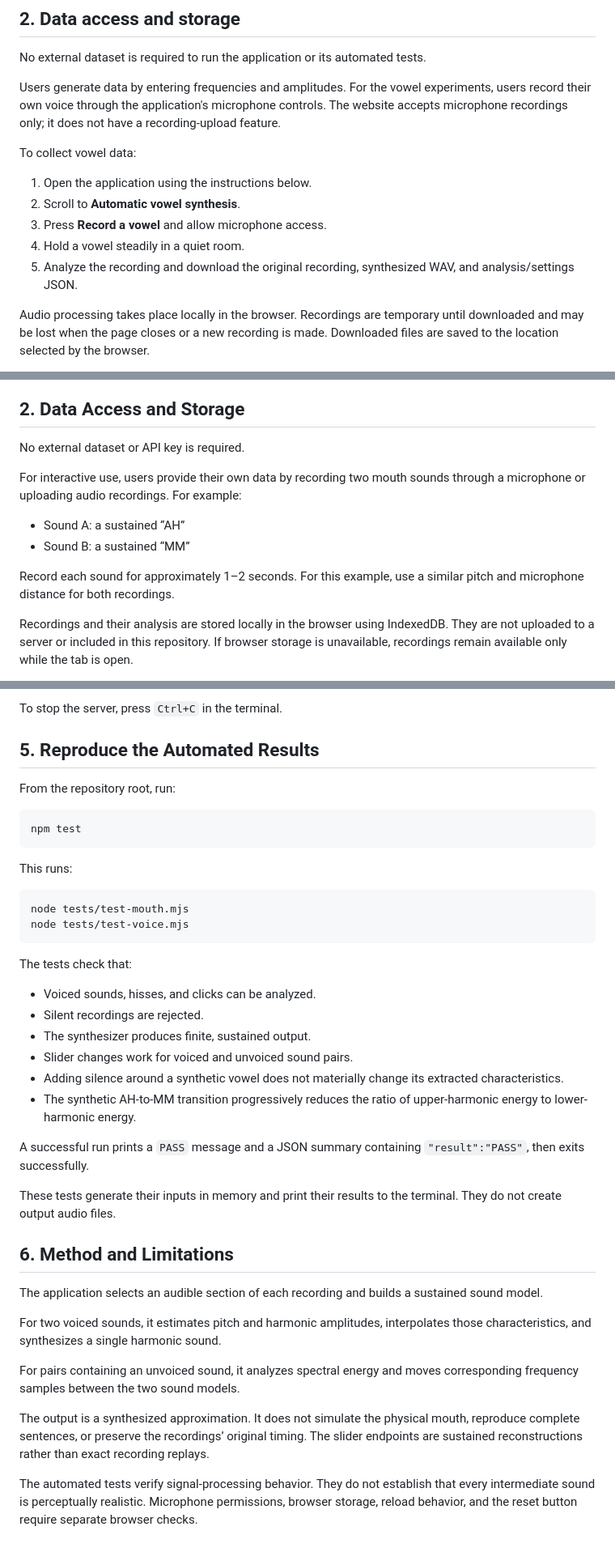
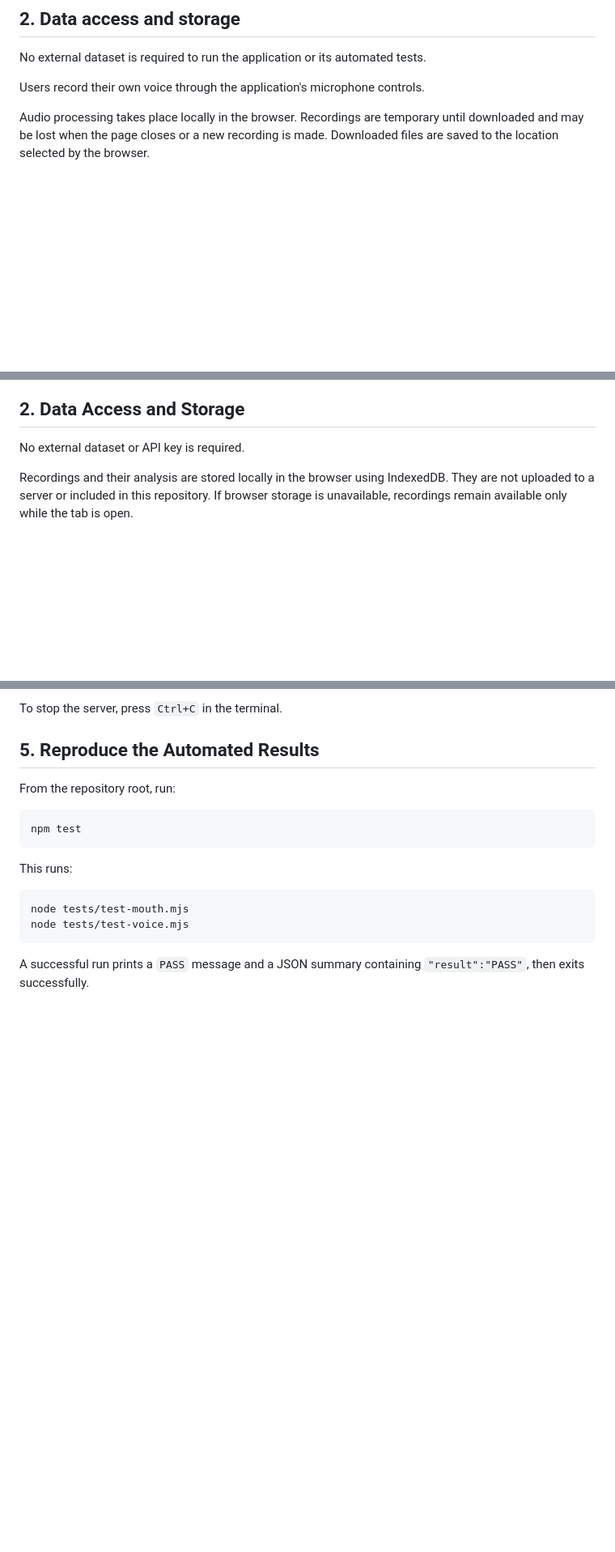
Before and after one commit to Miny-oung-K/dsc-180-q1, a Markdown page: README.md, 3 parts joined by grey strips. Shown at 81% size. Rendered like a GitHub page; blank space fills up the shorter version.

````diff
--- a/README.md
+++ b/README.md
@@ -30,15 +31,7 @@ Run the remaining application commands from this directory.
 
 No external dataset is required to run the application or its automated tests.
 
-Users generate data by entering frequencies and amplitudes. For the vowel experiments, users record their own voice through the application's microphone controls. The website accepts microphone recordings only; it does not have a recording-upload feature.
-
-To collect vowel data:
-
-1. Open the application using the instructions below.
-2. Scroll to **Automatic vowel synthesis**.
-3. Press **Record a vowel** and allow microphone access.
-4. Hold a vowel steadily in a quiet room.
-5. Analyze the recording and download the original recording, synthesized WAV, and analysis/settings JSON.
+Users record their own voice through the application's microphone controls.
 
 Audio processing takes place locally in the browser. Recordings are temporary until downloaded and may be lost when the page closes or a new recording is made. Downloaded files are saved to the location selected by the browser.
 
@@ -234,13 +193,6 @@ git checkout 81edf5f54e5d4d1db73d6be33f40a5790652eed7
 ## 2. Data Access and Storage
 
 No external dataset or API key is required.
-
-For interactive use, users provide their own data by recording two mouth sounds through a microphone or uploading audio recordings. For example:
-
-- Sound A: a sustained “AH”
-- Sound B: a sustained “MM”
-
-Record each sound for approximately 1–2 seconds. For this example, use a similar pitch and microphone distance for both recordings.
 
 Recordings and their analysis are stored locally in the browser using IndexedDB. They are not uploaded to a server or included in this repository. If browser storage is unavailable, recordings remain available only while the tab is open.
 
@@ -306,27 +258,4 @@ node tests/test-mouth.mjs
 node tests/test-voice.mjs
 ```
 
-The tests check that:
-
-- Voiced sounds, hisses, and clicks can be analyzed.
-- Silent recordings are rejected.
-- The synthesizer produces finite, sustained output.
-- Slider changes work for voiced and unvoiced sound pairs.
-- Adding silence around a synthetic vowel does not materially change its extracted characteristics.
-- The synthetic AH-to-MM transition progressively reduces the ratio of upper-harmonic energy to lower-harmonic energy.
-
 A successful run prints a `PASS` message and a JSON summary containing `"result":"PASS"`, then exits successfully.
-
-These tests generate their inputs in memory and print their results to the terminal. They do not create output audio files.
-
-## 6. Method and Limitations
-
-The application selects an audible section of each recording and builds a sustained sound model.
-
-For two voiced sounds, it estimates pitch and harmonic amplitudes, interpolates those characteristics, and synthesizes a single harmonic sound.
-
-For pairs containing an unvoiced sound, it analyzes spectral energy and moves corresponding frequency samples between the two sound models.
-
-The output is a synthesized approximation. It does not simulate the physical mouth, reproduce complete sentences, or preserve the recordings’ original timing. The slider endpoints are sustained reconstructions rather than exact recording replays.
-
-The automated tests verify signal-processing behavior. They do not establish that every intermediate sound is perceptually realistic. Microphone permissions, browser storage, reload behavior, and the reset button require separate browser checks.
````
Also changed, not shown: other parts of README.md (+10 -43 lines).
